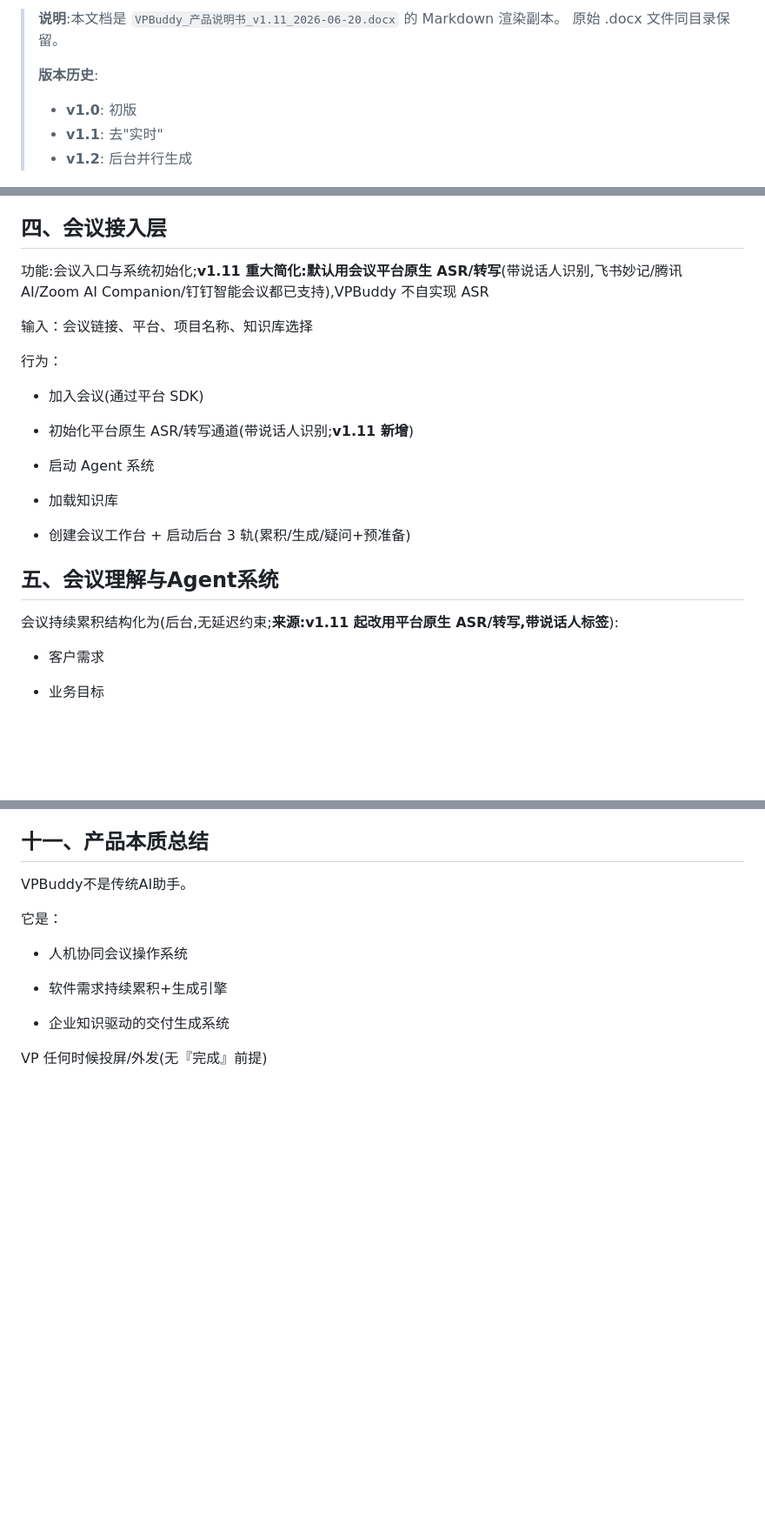
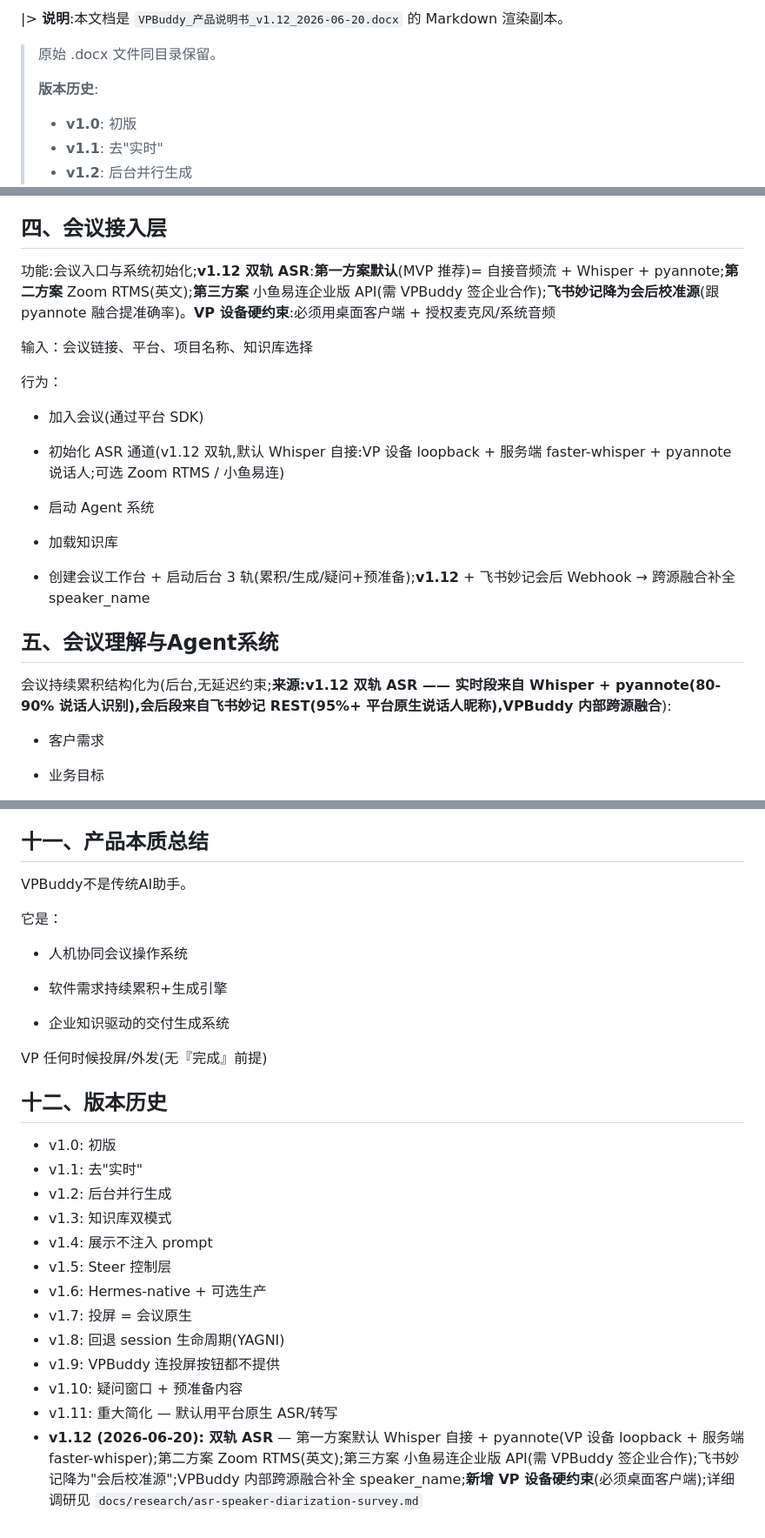
Before and after one commit to zhangsheng377/vpbuddy, a Markdown page: docs/product-spec/VPBuddy_产品说明书.md, 3 parts joined by grey strips. Shown at 87% size. Rendered like a GitHub page; blank space fills up the shorter version.

Commit message:
docs(product-spec): v1.12 md 镜像同步

```diff
--- a/docs/product-spec/VPBuddy_产品说明书.md
+++ b/docs/product-spec/VPBuddy_产品说明书.md
@@ -1,4 +1,4 @@
-> **说明**:本文档是 `VPBuddy_产品说明书_v1.11_2026-06-20.docx` 的 Markdown 渲染副本。
+|> **说明**:本文档是 `VPBuddy_产品说明书_v1.12_2026-06-20.docx` 的 Markdown 渲染副本。
 > 原始 .docx 文件同目录保留。
 >
 > **版本历史**:
@@ -77,7 +78,7 @@ VPBuddy由五大系统组成：
 
 ## 四、会议接入层
 
-功能:会议入口与系统初始化;**v1.11 重大简化:默认用会议平台原生 ASR/转写**(带说话人识别,飞书妙记/腾讯 AI/Zoom AI Companion/钉钉智能会议都已支持),VPBuddy 不自实现 ASR
+功能:会议入口与系统初始化;**v1.12 双轨 ASR**:**第一方案默认**(MVP 推荐)= 自接音频流 + Whisper + pyannote;**第二方案** Zoom RTMS(英文);**第三方案** 小鱼易连企业版 API(需 VPBuddy 签企业合作);**飞书妙记降为会后校准源**(跟 pyannote 融合提准确率)。**VP 设备硬约束**:必须用桌面客户端 + 授权麦克风/系统音频
 
 输入：会议链接、平台、项目名称、知识库选择
 
@@ -85,17 +86,17 @@ VPBuddy由五大系统组成：
 
 - 加入会议(通过平台 SDK)
 
-- 初始化平台原生 ASR/转写通道(带说话人识别;**v1.11 新增**)
+- 初始化 ASR 通道(v1.12 双轨,默认 Whisper 自接:VP 设备 loopback + 服务端 faster-whisper + pyannote 说话人;可选 Zoom RTMS / 小鱼易连)
 
 - 启动 Agent 系统
 
 - 加载知识库
 
-- 创建会议工作台 + 启动后台 3 轨(累积/生成/疑问+预准备)
+- 创建会议工作台 + 启动后台 3 轨(累积/生成/疑问+预准备);**v1.12** + 飞书妙记会后 Webhook → 跨源融合补全 speaker_name
 
 ## 五、会议理解与Agent系统
 
-会议持续累积结构化为(后台,无延迟约束;**来源:v1.11 起改用平台原生 ASR/转写,带说话人标签**):
+会议持续累积结构化为(后台,无延迟约束;**来源:v1.12 双轨 ASR —— 实时段来自 Whisper + pyannote(80-90% 说话人识别),会后段来自飞书妙记 REST(95%+ 平台原生说话人昵称),VPBuddy 内部跨源融合**):
 
 - 客户需求
 
@@ -268,3 +269,19 @@ VPBuddy不是传统AI助手。
 - 企业知识驱动的交付生成系统
 
 VP 任何时候投屏/外发(无『完成』前提)
+
+## 十二、版本历史
+
+- v1.0: 初版
+- v1.1: 去"实时"
+- v1.2: 后台并行生成
+- v1.3: 知识库双模式
+- v1.4: 展示不注入 prompt
+- v1.5: Steer 控制层
+- v1.6: Hermes-native + 可选生产
+- v1.7: 投屏 = 会议原生
+- v1.8: 回退 session 生命周期(YAGNI)
+- v1.9: VPBuddy 连投屏按钮都不提供
+- v1.10: 疑问窗口 + 预准备内容
+- v1.11: 重大简化 — 默认用平台原生 ASR/转写
+- **v1.12 (2026-06-20): 双轨 ASR** — 第一方案默认 Whisper 自接 + pyannote(VP 设备 loopback + 服务端 faster-whisper);第二方案 Zoom RTMS(英文);第三方案 小鱼易连企业版 API(需 VPBuddy 签企业合作);飞书妙记降为"会后校准源";VPBuddy 内部跨源融合补全 speaker_name;**新增 VP 设备硬约束**(必须桌面客户端);详细调研见 `docs/research/asr-speaker-diarization-survey.md`
```
Also changed, not shown: other parts of docs/product-spec/VPBuddy_产品说明书.md (+4 -3 lines).
